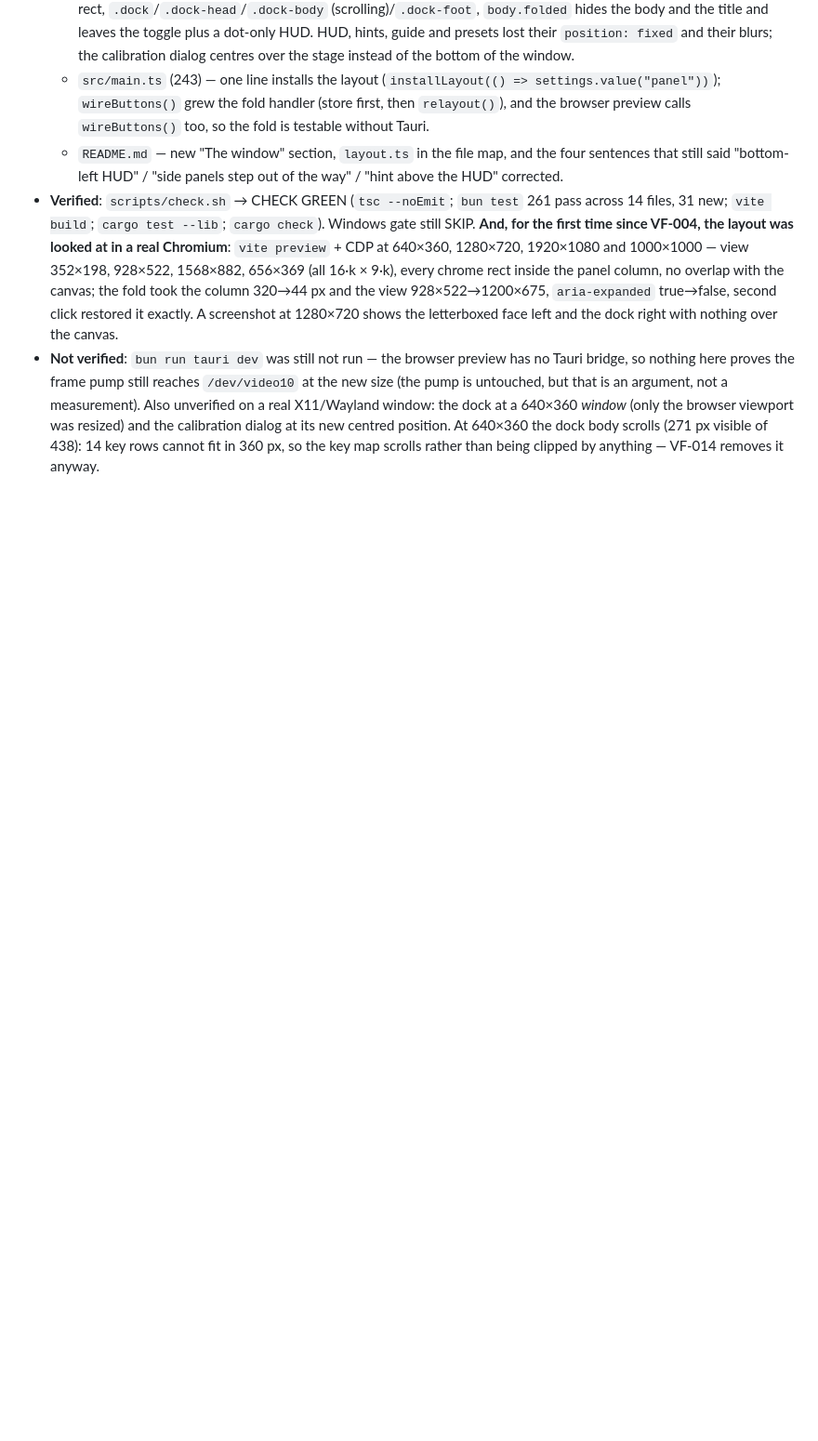
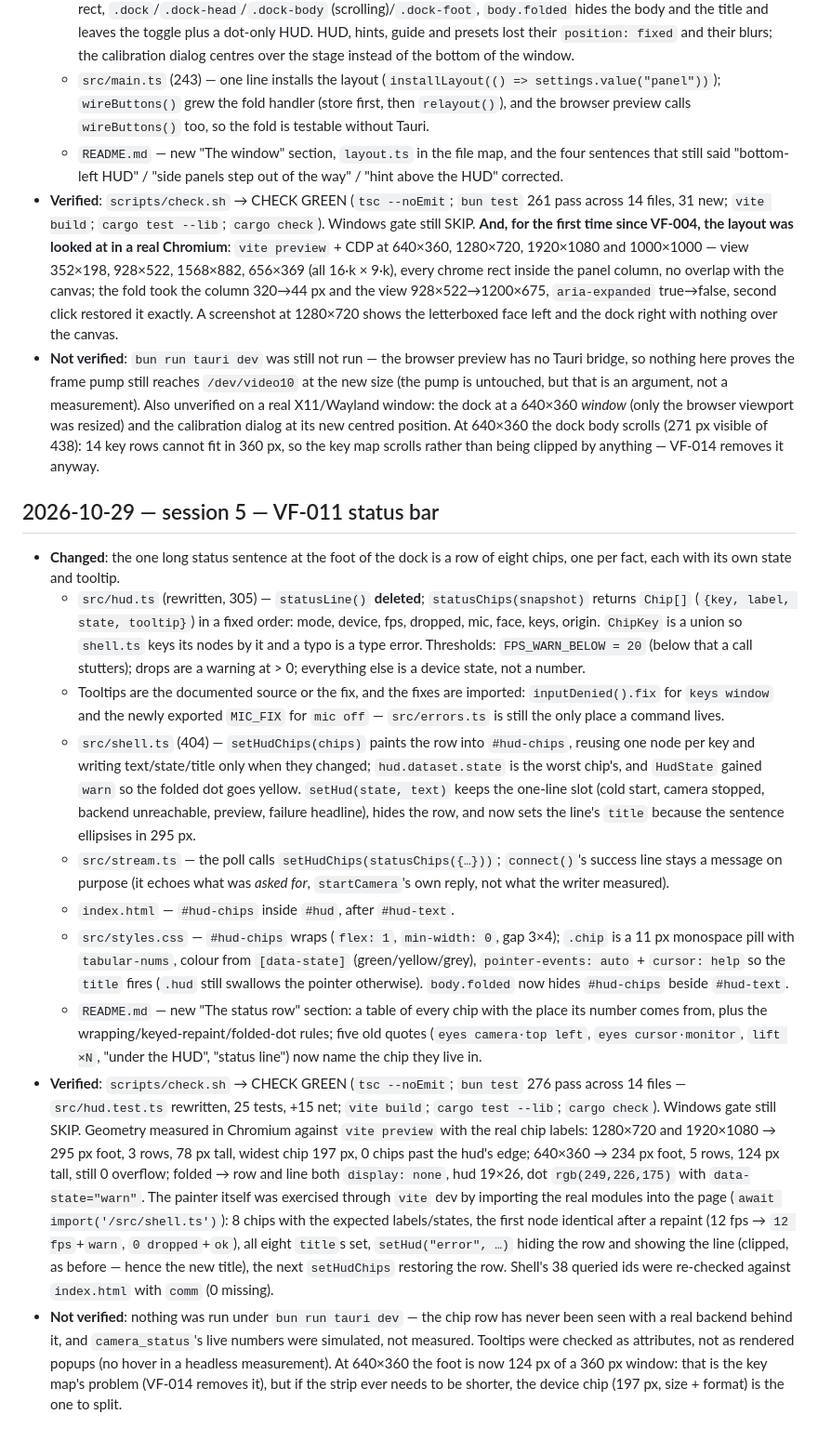
Before and after one commit to Victor-Viicell/viicell-face, a Markdown page: docs/PROGRESS.md, the part around the change. Shown at 93% size. GitHub-like rendering; blank space fills up the shorter version.

```diff
--- a/docs/PROGRESS.md
+++ b/docs/PROGRESS.md
@@ -215,3 +215,59 @@ changed, what was verified and how, what was NOT verified.
   dialog at its new centred position. At 640×360 the dock body scrolls (271 px
   visible of 438): 14 key rows cannot fit in 360 px, so the key map scrolls
   rather than being clipped by anything — VF-014 removes it anyway.
+
+## 2026-10-29 — session 5 — VF-011 status bar
+
+* **Changed**: the one long status sentence at the foot of the dock is a row of
+  eight chips, one per fact, each with its own state and tooltip.
+  * `src/hud.ts` (rewritten, 305) — `statusLine()` **deleted**;
+    `statusChips(snapshot)` returns `Chip[]` (`{key, label, state, tooltip}`) in
+    a fixed order: mode, device, fps, dropped, mic, face, keys, origin. `ChipKey`
+    is a union so `shell.ts` keys its nodes by it and a typo is a type error.
+    Thresholds: `FPS_WARN_BELOW = 20` (below that a call stutters); drops are a
+    warning at > 0; everything else is a device state, not a number.
+  * Tooltips are the documented source or the fix, and the fixes are imported:
+    `inputDenied().fix` for `keys window` and the newly exported `MIC_FIX` for
+    `mic off` — `src/errors.ts` is still the only place a command lives.
+  * `src/shell.ts` (404) — `setHudChips(chips)` paints the row into
+    `#hud-chips`, reusing one node per key and writing text/state/title only
+    when they changed; `hud.dataset.state` is the worst chip's, and `HudState`
+    gained `warn` so the folded dot goes yellow. `setHud(state, text)` keeps the
+    one-line slot (cold start, camera stopped, backend unreachable, preview,
+    failure headline), hides the row, and now sets the line's `title` because
+    the sentence ellipsises in 295 px.
+  * `src/stream.ts` — the poll calls `setHudChips(statusChips({…}))`;
+    `connect()`'s success line stays a message on purpose (it echoes what was
+    *asked for*, `startCamera`'s own reply, not what the writer measured).
+  * `index.html` — `#hud-chips` inside `#hud`, after `#hud-text`.
+  * `src/styles.css` — `#hud-chips` wraps (`flex: 1`, `min-width: 0`, gap 3×4);
+    `.chip` is a 11 px monospace pill with `tabular-nums`, colour from
+    `[data-state]` (green/yellow/grey), `pointer-events: auto` + `cursor: help`
+    so the `title` fires (`.hud` still swallows the pointer otherwise).
+    `body.folded` now hides `#hud-chips` beside `#hud-text`.
+  * `README.md` — new "The status row" section: a table of every chip with the
+    place its number comes from, plus the wrapping/keyed-repaint/folded-dot
+    rules; five old quotes (`eyes camera·top left`, `eyes cursor·monitor`,
+    `lift ×N`, "under the HUD", "status line") now name the chip they live in.
+* **Verified**: `scripts/check.sh` → CHECK GREEN (`tsc --noEmit`; `bun test`
+  276 pass across 14 files — `src/hud.test.ts` rewritten, 25 tests, +15 net;
+  `vite build`; `cargo test --lib`; `cargo check`). Windows gate still SKIP.
+  Geometry measured in Chromium against `vite preview` with the real chip
+  labels: 1280×720 and 1920×1080 → 295 px foot, 3 rows, 78 px tall, widest chip
+  197 px, 0 chips past the hud's edge; 640×360 → 234 px foot, 5 rows, 124 px
+  tall, still 0 overflow; folded → row and line both `display: none`, hud 19×26,
+  dot `rgb(249,226,175)` with `data-state="warn"`. The painter itself was
+  exercised through `vite` dev by importing the real modules into the page
+  (`await import('/src/shell.ts')`): 8 chips with the expected labels/states,
+  the first node identical after a repaint (12 fps → `12 fps`+`warn`,
+  `0 dropped`+`ok`), all eight `title`s set, `setHud("error", …)` hiding the row
+  and showing the line (clipped, as before — hence the new title), the next
+  `setHudChips` restoring the row. Shell's 38 queried ids were re-checked
+  against `index.html` with `comm` (0 missing).
+* **Not verified**: nothing was run under `bun run tauri dev` — the chip row has
+  never been seen with a real backend behind it, and `camera_status`'s live
+  numbers were simulated, not measured. Tooltips were checked as attributes,
+  not as rendered popups (no hover in a headless measurement). At 640×360 the
+  foot is now 124 px of a 360 px window: that is the key map's problem
+  (VF-014 removes it), but if the strip ever needs to be shorter, the device
+  chip (197 px, size + format) is the one to split.
```
Also changed, not shown: docs/NEXT.md (+136 -131 lines), docs/SHIP-PLAN.md (+1 -1 lines).
